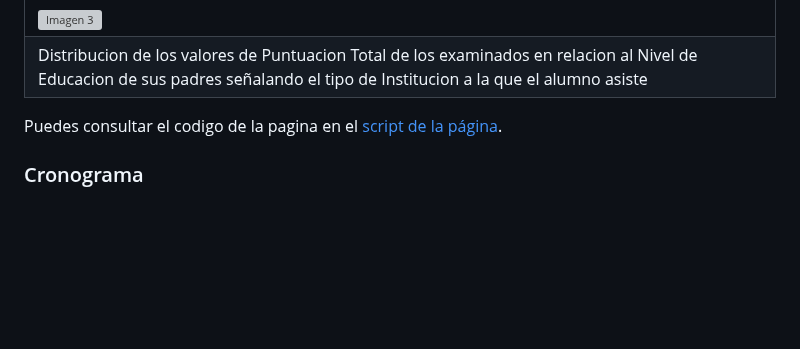
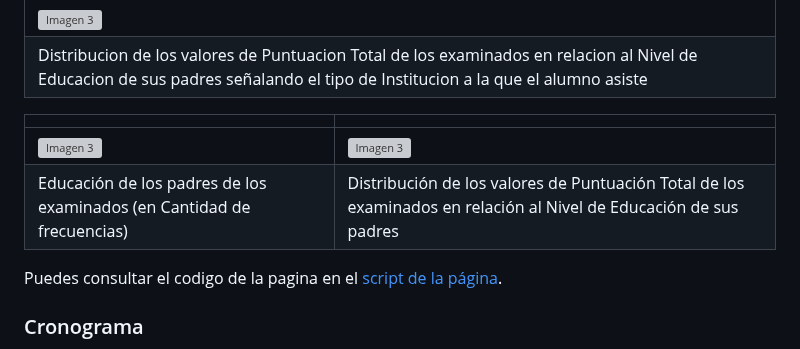
Before and after one commit to marco11235813/Proyecto-Codo_a_Codo, a Markdown page: README.md, the part around one of its changes. GitHub-like rendering; folded sections open; blank space fills up the shorter version; grey boxes are pictures that could not be loaded.

```diff
--- a/README.md
+++ b/README.md
@@ -117,6 +117,12 @@ En caso de querer regresar al inicio de la pagina donde estan los equipos para e
 | ![Imagen 3](assets/equipos2.jpg) |
 | Distribucion de los valores de Puntuacion Total de los examinados en relacion al Nivel de Educacion de sus padres señalando el tipo de Institucion a la que el alumno asiste |
 
+|                       |                       |
+|-----------------------|-----------------------|
+| <img src="assets/cronograma1.jpg" alt="Imagen 3" style="width:100%; height:auto;"> | <img src="assets/cronograma2.jpg" alt="Imagen 3" style="width:100%; height:auto;"> |
+| Educación de los padres de los examinados (en Cantidad de frecuencias) | Distribución de los valores de Puntuación Total de los examinados en relación al Nivel de Educación de sus padres |
+
+
 
 Puedes consultar el codigo de la pagina en el [script de la página](https://github.com/marco11235813/Proyecto-Codo_a_Codo/blob/main/equipos.html).
 </details>
```
Also changed, not shown: other parts of README.md (+1 -6 lines).
